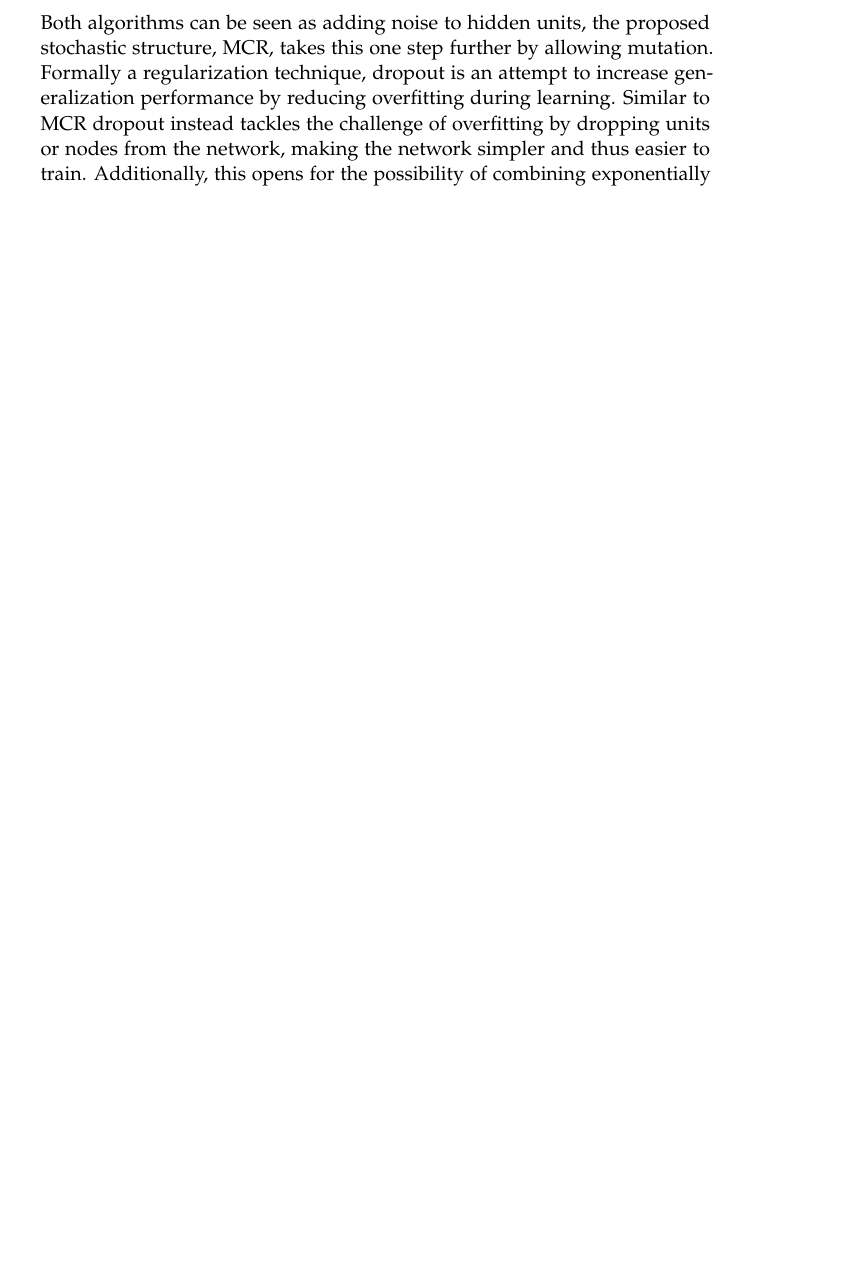
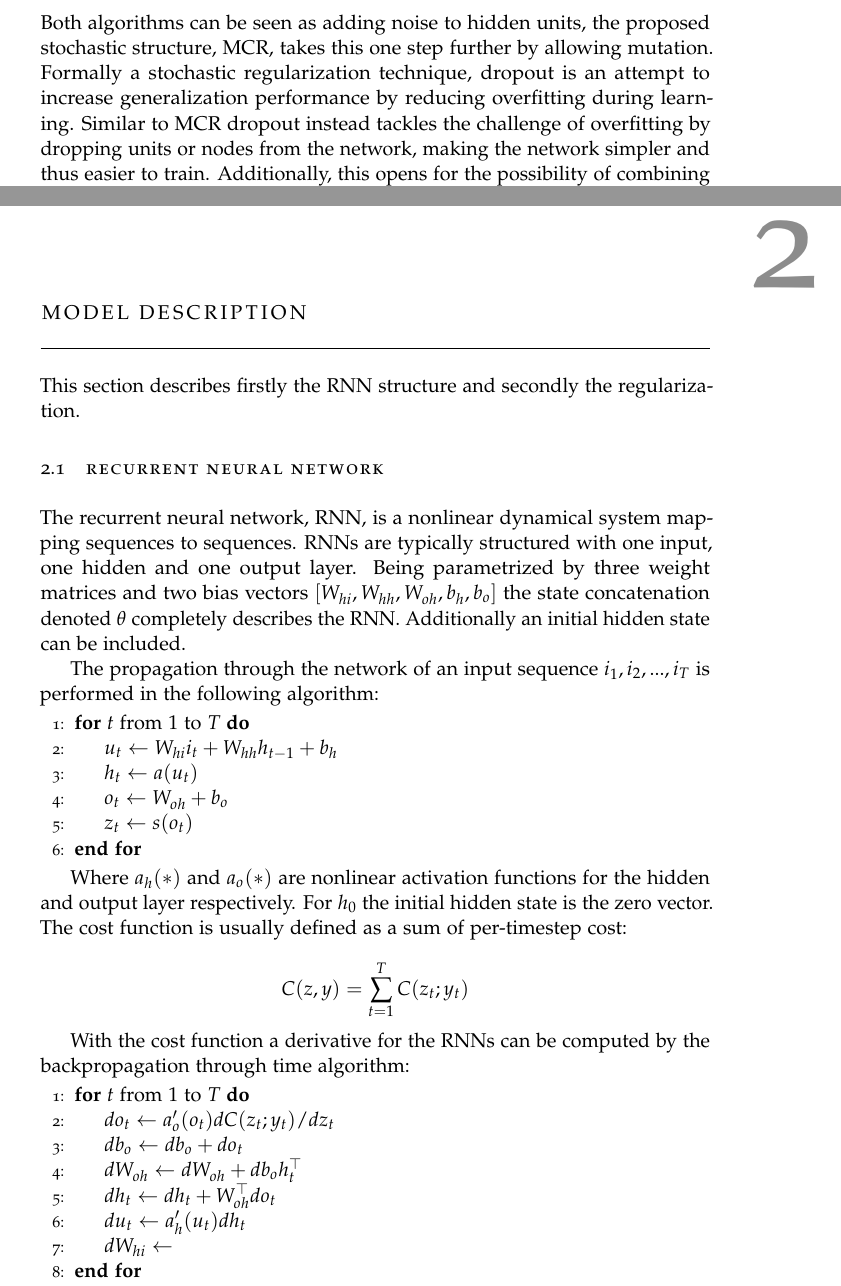
Before and after one commit to jacke9693/exMCRNN, a LaTeX thesis (jakob.tex, which reads sections/Introduction.tex, sections/Model.tex): part of page 5 of 8 before the commit and two parts of pages 5 and 7 of 9 after it, the two joined at a grey line, cut so that both start at the same text, the shorter picture padded with empty space. Compiled offline with pdfLaTeX.

Commit message:
started math part

```diff
--- a/jakob.tex
+++ b/jakob.tex
@@ -9,6 +9,7 @@
 \usepackage{mathtools}
 \usepackage{amssymb}
 \usepackage{bbm}
+\usepackage{algpseudocode}
 \usepackage{classicthesis}
 \usepackage{amsthm}
 \usepackage{diffcoeff}
--- a/sections/Introduction.tex
+++ b/sections/Introduction.tex
@@ -49,7 +49,7 @@ Similarly the process could be thought of as a thermodynamic process proceeding
 
 \section{Related Work}
 
-The idea of modifying the structure of the neural network in time is not unfamiliar and a related major breakthrough is the dropout technique \cite{drop}. Both algorithms can be seen as adding noise to hidden units, the proposed stochastic structure, MCR, takes this one step further by allowing mutation. Formally a regularization technique, dropout is an attempt to increase generalization performance by reducing overfitting during learning. Similar to MCR dropout instead tackles the challenge of overfitting by dropping units or nodes from the network, making the network simpler and thus easier to train. Additionally, this opens for the possibility of combining exponentially many different networks architectures efficiently, drawing from ensemble learning this constitutes a pseudo-ensemble. However, dropout cannot be applied in a straightforward manner to RNNs \cite{dropno} but has to be limited to a certain subset\cite{droprnn} to be fruitful. The paper by \textcite{droprnn} only treats the LSTM structure and claim that it could be successfully applied to any RNN.
+The idea of modifying the structure of the neural network in time is not unfamiliar and a related major breakthrough is the dropout technique \cite{drop}. Both algorithms can be seen as adding noise to hidden units, the proposed stochastic structure, MCR, takes this one step further by allowing mutation. Formally a stochastic regularization technique, dropout is an attempt to increase generalization performance by reducing overfitting during learning. Similar to MCR dropout instead tackles the challenge of overfitting by dropping units or nodes from the network, making the network simpler and thus easier to train. Additionally, this opens for the possibility of combining exponentially many different networks architectures efficiently, drawing from ensemble learning this constitutes a pseudo-ensemble. However, dropout cannot be applied in a straightforward manner to RNNs \cite{dropno} but has to be limited to a certain subset\cite{droprnn} to be fruitful. The paper by \textcite{droprnn} only treats the LSTM structure and claim that it could be successfully applied to any RNN.
 
 Several other papers treat the issue by applying dropout to the connections in varying ways, limiting to the feedforward network, only the non-recurrent connections or the hidden states update vector. Further modification include the so-called Fracternal and Curriculum dropout or the stochastic depth, the last one consists of dropping an entire layer\cite{stochdep}. Combining the method of dropout and DropConnect \cite{DropConnect}, a generalization of dropout for large fully-connected layers within structures, and other methods resulted in a successful variant of the LSTM, namely the avereged stochastic gradient descent(ASGD) Weight-Dropped LSTM, AWD-LSTM for short. A landmark neural network architecture in language-modeling.
 
--- a/sections/Model.tex
+++ b/sections/Model.tex
@@ -1 +1,35 @@
 \chapter{Model Description}
+
+This section describes firstly the RNN structure and secondly the regularization.
+
+\section{Recurrent Neural Network}
+
+The recurrent neural network, RNN, is a nonlinear dynamical system mapping sequences to sequences. RNNs are typically structured with one input, one hidden and one output layer. Being parametrized by three weight matrices and two bias vectors \([W_{hi}, W_{hh}, W_{oh}, b_h, b_o]\) the state concatenation denoted \(\theta\) completely describes the RNN. Additionally an initial hidden state can be included.
+
+The propagation through the network of an input sequence \(i_1, i_2, ... , i_T\) is performed in the following algorithm:
+
+\begin{algorithmic}[1]
+    \For{$t$ from $1$ to $T$}
+        \State{$u_t \gets W_{hi}i_t + W_{hh}h_{t-1} + b_h$}
+        \State{$h_t \gets a(u_t)$}
+        \State{$o_t \gets W_{oh} + b_o $}
+        \State{$z_t \gets s(o_t)$}
+    \EndFor
+\end{algorithmic}
+
+Where $ a_h(*)$ and $a_o(*)$ are nonlinear activation functions for the hidden and output layer respectively. For $h_0$ the initial hidden state is the zero vector. The cost function is usually defined as a sum of per-timestep cost:
+
+\[C(z, y) = \sum_{t=1}^{T}C(z_t; y_t)\]
+
+With the cost function a derivative for the RNNs can be computed by the backpropagation through time algorithm:
+
+\begin{algorithmic}[1]
+    \For{$t$ from $1$ to $T$}
+        \State{$do_t \gets a_o'(o_t) dC(z_t; y_t)/dz_t $}
+        \State{$db_o \gets db_o + do_t$}
+        \State{$dW_{oh} \gets dW_{oh} + db_oh_t^\top $}
+        \State{$dh_t \gets dh_t + W_{oh}^\top do_t$}
+        \State{$du_t \gets a_h'(u_t)dh_t $}
+        \State{$dW_{hi} \gets $}
+    \EndFor
+\end{algorithmic}
```
Also changed, not shown: jakob.tex (2 more changed lines).
